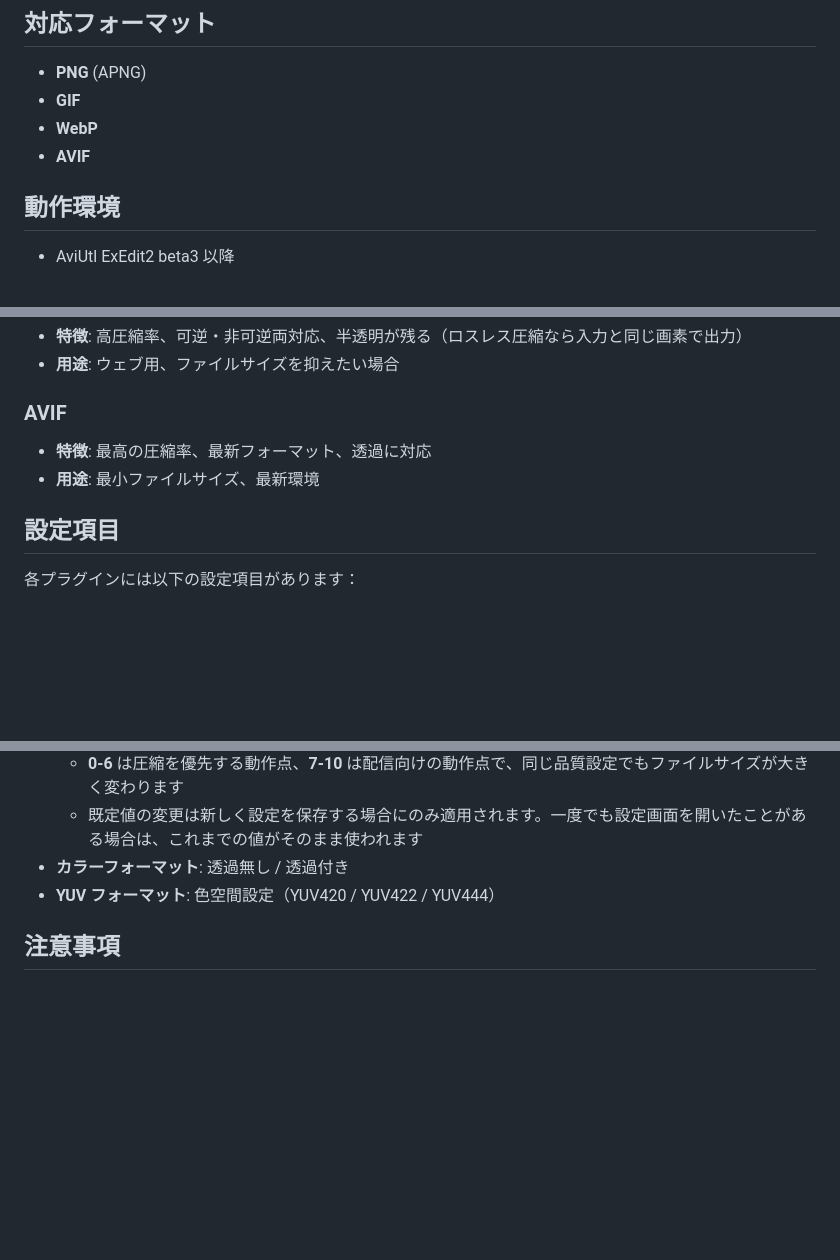
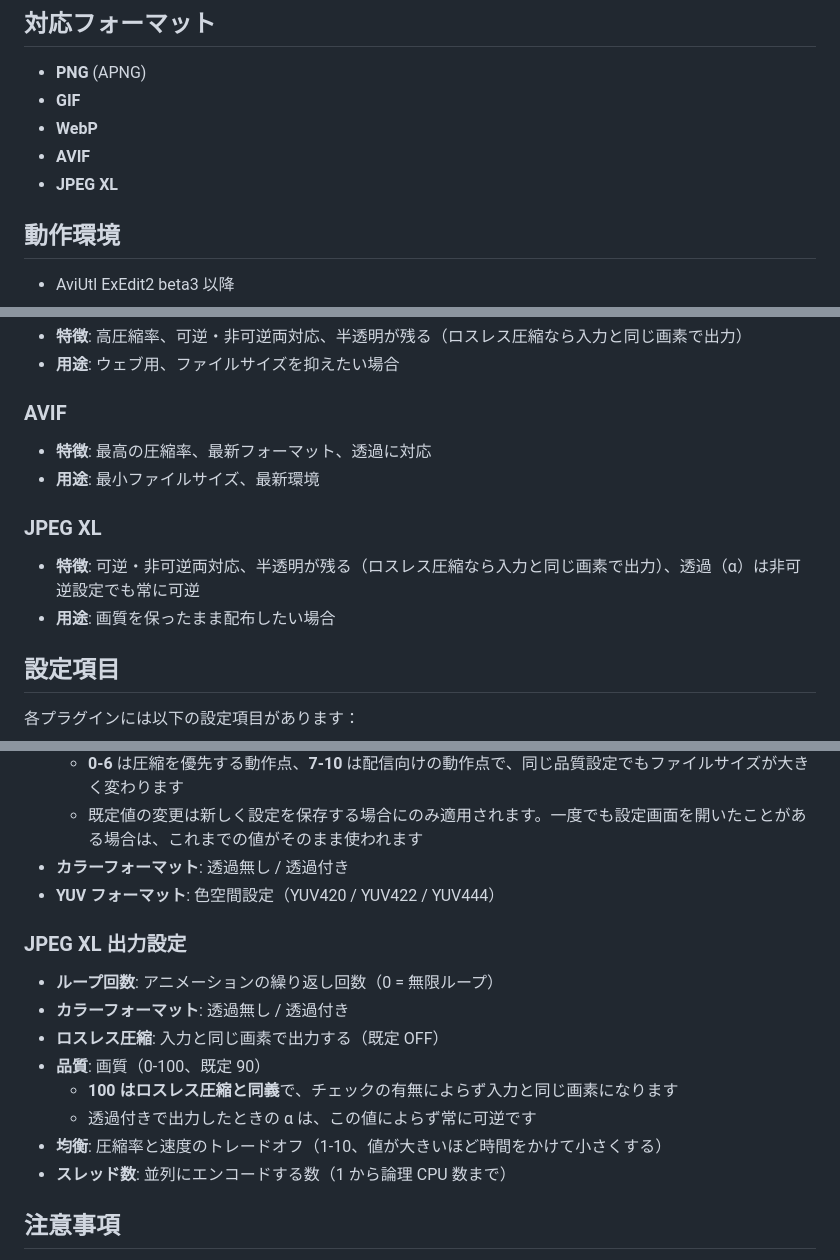
Before and after one commit to yu7400ki/aviutl2-animated-image-output, a Markdown page: README.md, 3 parts joined by grey strips. GitHub-like rendering; blank space fills up the shorter version.

Commit message:
docs: JPEG XL出力の節をREADMEへ足す

```diff
--- a/README.md
+++ b/README.md
@@ -8,6 +8,7 @@ AviUtl ExEdit2 で動画をアニメーション画像として出力できる
 - **GIF**
 - **WebP**
 - **AVIF**
+- **JPEG XL**
 
 ## 動作環境
 
@@ -50,6 +51,11 @@ AviUtl ExEdit2 で動画をアニメーション画像として出力できる
 - **特徴**: 最高の圧縮率、最新フォーマット、透過に対応
 - **用途**: 最小ファイルサイズ、最新環境
 
+### JPEG XL
+
+- **特徴**: 可逆・非可逆両対応、半透明が残る（ロスレス圧縮なら入力と同じ画素で出力）、透過（α）は非可逆設定でも常に可逆
+- **用途**: 画質を保ったまま配布したい場合
+
 ## 設定項目
 
 各プラグインには以下の設定項目があります：
@@ -87,6 +93,17 @@ AviUtl ExEdit2 で動画をアニメーション画像として出力できる
 - **カラーフォーマット**: 透過無し / 透過付き
 - **YUV フォーマット**: 色空間設定（YUV420 / YUV422 / YUV444）
 
+### JPEG XL 出力設定
+
+- **ループ回数**: アニメーションの繰り返し回数（0 = 無限ループ）
+- **カラーフォーマット**: 透過無し / 透過付き
+- **ロスレス圧縮**: 入力と同じ画素で出力する（既定 OFF）
+- **品質**: 画質（0-100、既定 90）
+  - **100 はロスレス圧縮と同義**で、チェックの有無によらず入力と同じ画素になります
+  - 透過付きで出力したときの α は、この値によらず常に可逆です
+- **均衡**: 圧縮率と速度のトレードオフ（1-10、値が大きいほど時間をかけて小さくする）
+- **スレッド数**: 並列にエンコードする数（1 から論理 CPU 数まで）
+
 ## 注意事項
 
 - **処理時間について**: 圧縮設定や動画サイズによっては処理時間が極端に長くなる場合があります
```
